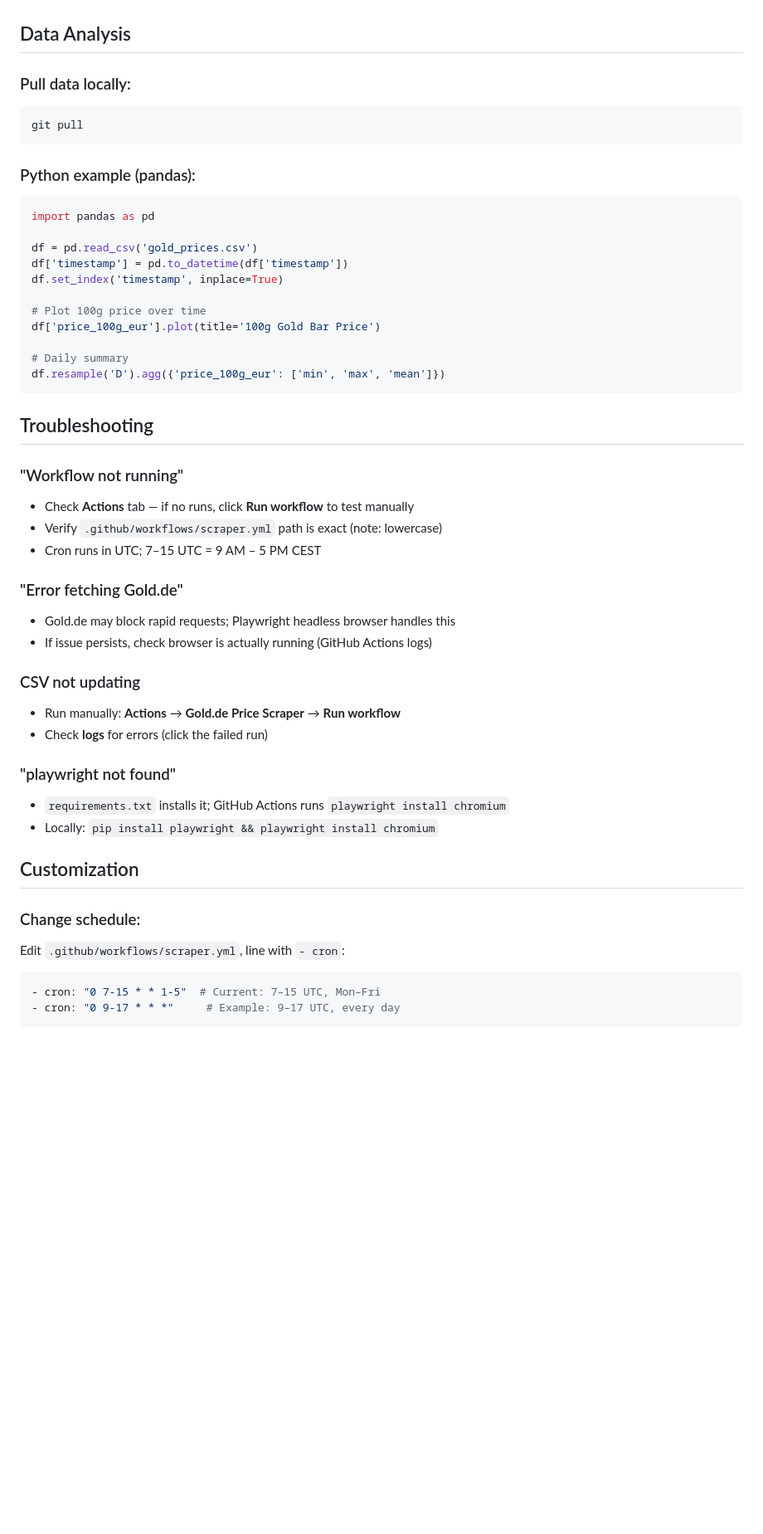
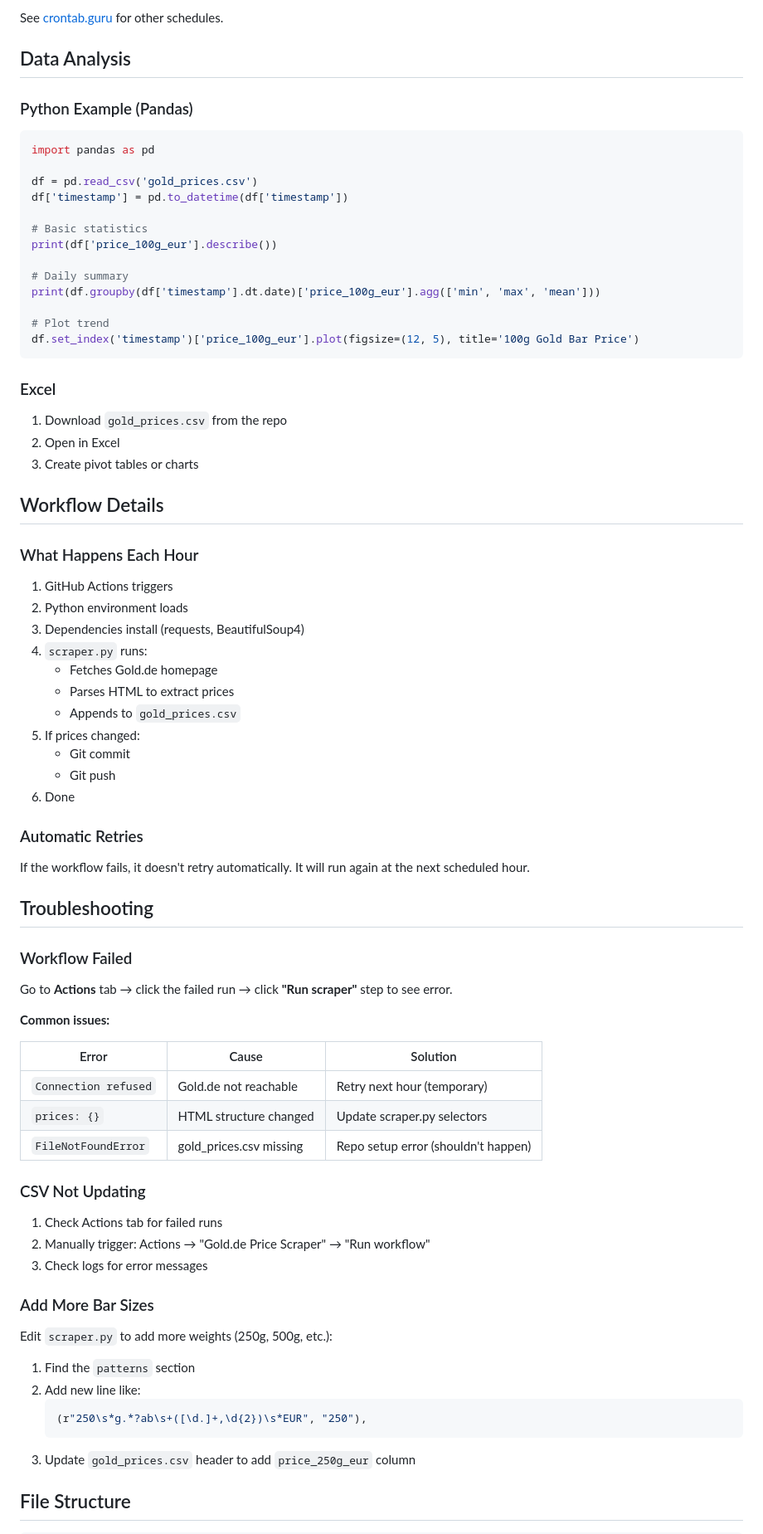
Before and after one commit to ShabazAfraj/gold-price-tracker, a Markdown page: README.md, the part around one of its changes. Shown at 83% size. Drawn GitHub-style; blank space fills up the shorter version.

Commit message:
Revise README for updated scraping features and setup
Updated features, setup instructions, and workflow details in README.md to reflect changes in scraping schedule and reliability.

````diff
--- a/README.md
+++ b/README.md
@@ -89,50 +74,82 @@ timestamp,price_20g_eur,price_50g_eur,price_100g_eur
+See [crontab.guru](https://crontab.guru) for other schedules.
 
 ## Data Analysis
 
-### Pull data locally:
-```bash
-git pull
-```
+### Python Example (Pandas)
 
-### Python example (pandas):
 ```python
 import pandas as pd
 
 df = pd.read_csv('gold_prices.csv')
 df['timestamp'] = pd.to_datetime(df['timestamp'])
-df.set_index('timestamp', inplace=True)
 
-# Plot 100g price over time
-df['price_100g_eur'].plot(title='100g Gold Bar Price')
+# Basic statistics
+print(df['price_100g_eur'].describe())
 
 # Daily summary
-df.resample('D').agg({'price_100g_eur': ['min', 'max', 'mean']})
+print(df.groupby(df['timestamp'].dt.date)['price_100g_eur'].agg(['min', 'max', 'mean']))
+
+# Plot trend
+df.set_index('timestamp')['price_100g_eur'].plot(figsize=(12, 5), title='100g Gold Bar Price')
 ```
+
+### Excel
+
+1. Download `gold_prices.csv` from the repo
+2. Open in Excel
+3. Create pivot tables or charts
+
+## Workflow Details
+
+### What Happens Each Hour
+
+1. GitHub Actions triggers
+2. Python environment loads
+3. Dependencies install (requests, BeautifulSoup4)
+4. `scraper.py` runs:
+   - Fetches Gold.de homepage
+   - Parses HTML to extract prices
+   - Appends to `gold_prices.csv`
+5. If prices changed:
+   - Git commit
+   - Git push
+6. Done
+
+### Automatic Retries
+
+If the workflow fails, it doesn't retry automatically. It will run again at the next scheduled hour.
 
 ## Troubleshooting
 
-### "Workflow not running"
-- Check **Actions** tab — if no runs, click **Run workflow** to test manually
-- Verify `.github/workflows/scraper.yml` path is exact (note: lowercase)
-- Cron runs in UTC; 7–15 UTC = 9 AM – 5 PM CEST
+### Workflow Failed
 
-### "Error fetching Gold.de"
-- Gold.de may block rapid requests; Playwright headless browser handles this
-- If issue persists, check browser is actually running (GitHub Actions logs)
+Go to **Actions** tab → click the failed run → click **"Run scraper"** step to see error.
 
-### CSV not updating
-- Run manually: **Actions** → **Gold.de Price Scraper** → **Run workflow**
-- Check **logs** for errors (click the failed run)
+**Common issues:**
 
-### "playwright not found"
-- `requirements.txt` installs it; GitHub Actions runs `playwright install chromium`
-- Locally: `pip install playwright && playwright install chromium`
+| Error | Cause | Solution |
+|-------|-------|----------|
+| `Connection refused` | Gold.de not reachable | Retry next hour (temporary) |
+| `prices: {}` | HTML structure changed | Update scraper.py selectors |
+| `FileNotFoundError` | gold_prices.csv missing | Repo setup error (shouldn't happen) |
 
-## Customization
+### CSV Not Updating
 
-### Change schedule:
-Edit `.github/workflows/scraper.yml`, line with `- cron`:
-```yaml
-- cron: "0 7-15 * * 1-5"  # Current: 7–15 UTC, Mon–Fri
-- cron: "0 9-17 * * *"     # Example: 9–17 UTC, every day
+1. Check Actions tab for failed runs
+2. Manually trigger: Actions → "Gold.de Price Scraper" → "Run workflow"
+3. Check logs for error messages
+
+### Add More Bar Sizes
+
+Edit `scraper.py` to add more weights (250g, 500g, etc.):
+
+1. Find the `patterns` section
+2. Add new line like:
+   ```python
+   (r"250\s*g.*?ab\s+([\d.]+,\d{2})\s*EUR", "250"),
+   ```
+3. Update `gold_prices.csv` header to add `price_250g_eur` column
+
+## File Structure
+
 ```
````
Also changed, not shown: other parts of README.md (+149 -97 lines).
